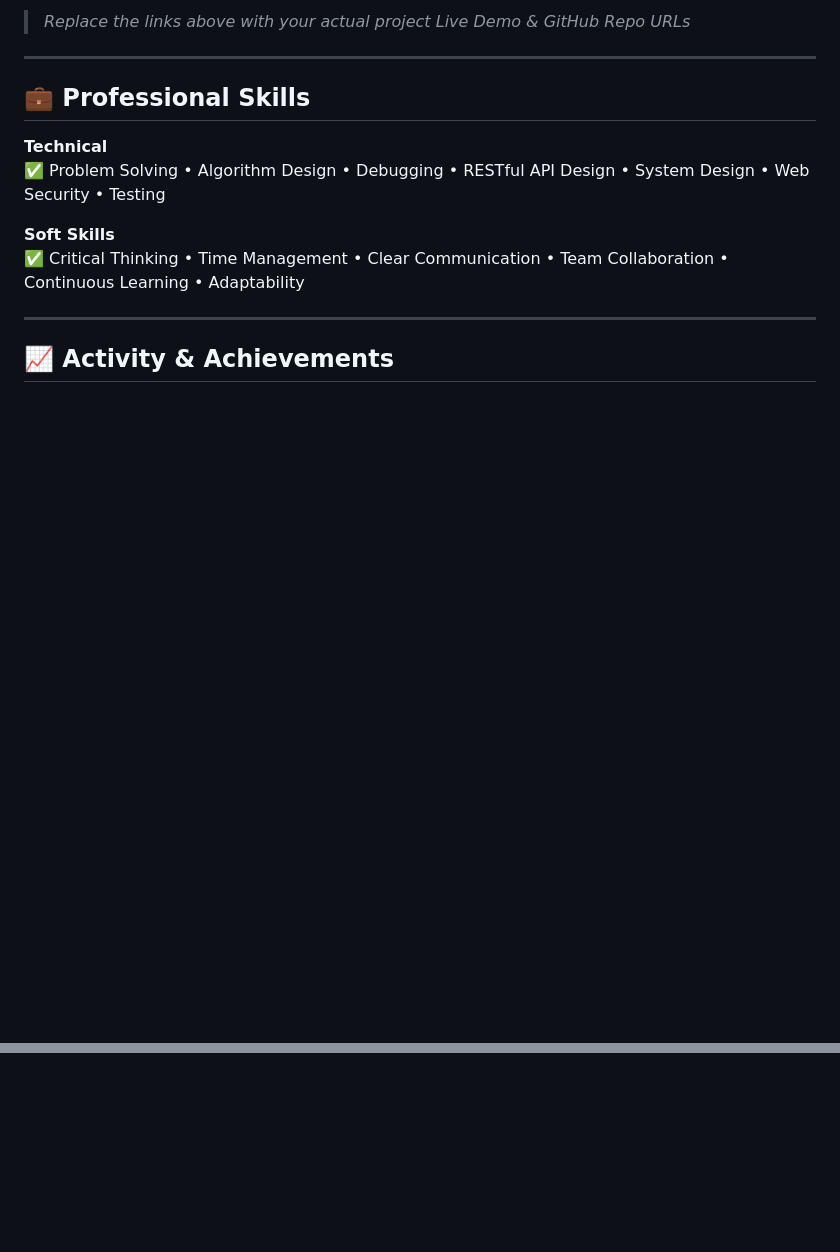
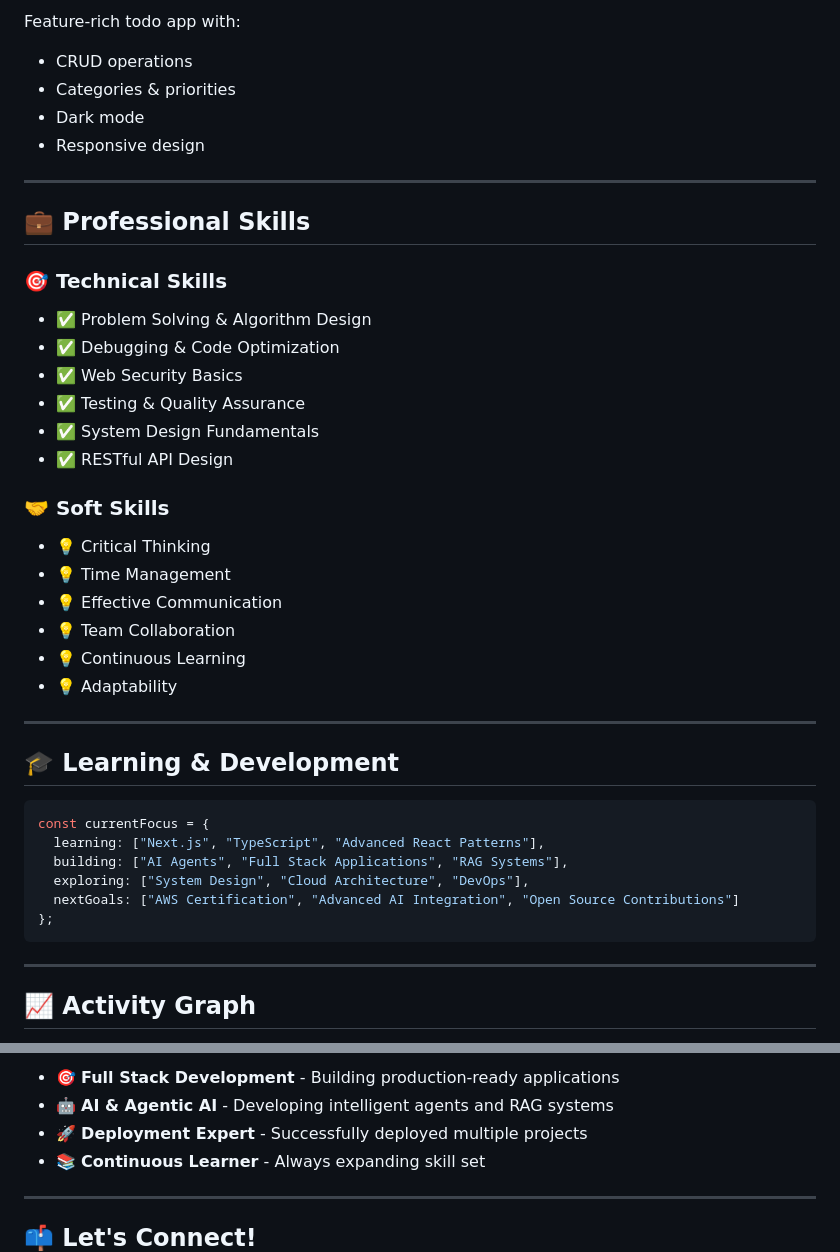
Before and after one commit to faizafaisal786/faizafaisal786, a Markdown page: README.md, 2 parts joined by grey strips. GitHub-like rendering; blank space fills up the shorter version.

````diff
--- a/README.md
+++ b/README.md
@@ -120,16 +139,44 @@ Feature-rich todo app with categories, priorities, dark mode, and full responsiv
 
-> *Replace the links above with your actual project Live Demo & GitHub Repo URLs*
+Feature-rich todo app with:
+- CRUD operations
+- Categories & priorities
+- Dark mode
+- Responsive design
 
 ---
 
 ## 💼 Professional Skills
 
-**Technical**
-✅ Problem Solving • Algorithm Design • Debugging • RESTful API Design • System Design • Web Security • Testing
+### 🎯 Technical Skills
+- ✅ Problem Solving & Algorithm Design
+- ✅ Debugging & Code Optimization
+- ✅ Web Security Basics
+- ✅ Testing & Quality Assurance
+- ✅ System Design Fundamentals
+- ✅ RESTful API Design
 
-**Soft Skills**
-✅ Critical Thinking • Time Management • Clear Communication • Team Collaboration • Continuous Learning • Adaptability
+### 🤝 Soft Skills
+- 💡 Critical Thinking
+- 💡 Time Management
+- 💡 Effective Communication
+- 💡 Team Collaboration
+- 💡 Continuous Learning
+- 💡 Adaptability
 
 ---
 
-## 📈 Activity & Achievements
+## 🎓 Learning & Development
+
+```javascript
+const currentFocus = {
+  learning: ["Next.js", "TypeScript", "Advanced React Patterns"],
+  building: ["AI Agents", "Full Stack Applications", "RAG Systems"],
+  exploring: ["System Design", "Cloud Architecture", "DevOps"],
+  nextGoals: ["AWS Certification", "Advanced AI Integration", "Open Source Contributions"]
+};
+```
+
+---
+
+## 📈 Activity Graph
+
@@ -139,3 +193,12 @@ Feature-rich todo app with categories, priorities, dark mode, and full responsiv
 </div>
 
+- 🎯 **Full Stack Development** - Building production-ready applications
+- 🤖 **AI & Agentic AI** - Developing intelligent agents and RAG systems
+- 🚀 **Deployment Expert** - Successfully deployed multiple projects
+- 📚 **Continuous Learner** - Always expanding skill set
+
+---
+
+## 📫 Let's Connect!
+
 <div align="center">
````
Also changed, not shown: other parts of README.md (+125 -71 lines).
